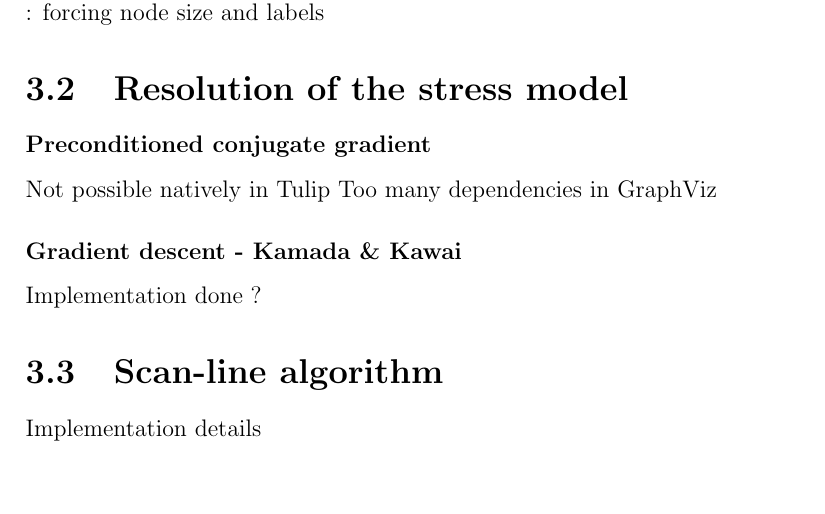
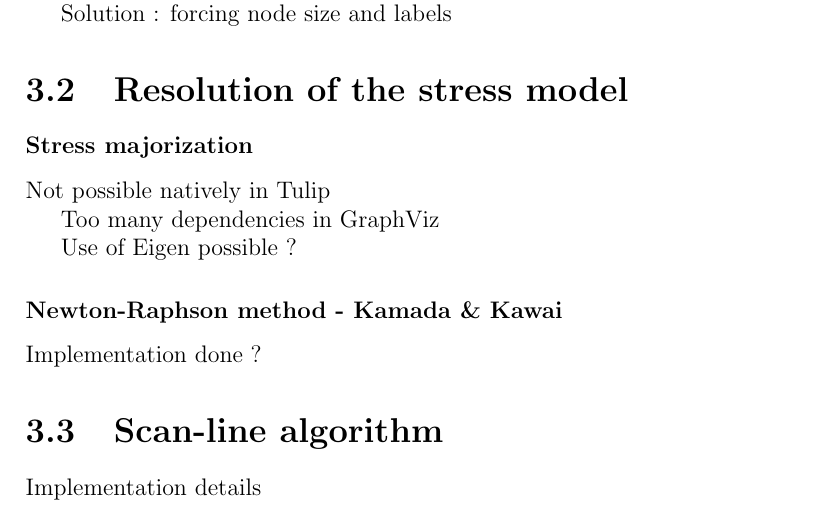
Before and after one commit to ClairePennarun/PRISM_Algo, a LaTeX document (report/report_prism.tex): part of page 6 of 8, cut so that both start at the same text, the shorter picture padded with empty space. The pictures show the PDF file report/report_prism.pdf that the author committed with the source.

Commit message:
biblio (début) + qqes modifs rapport

```diff
--- a/report/report_prism.tex
+++ b/report/report_prism.tex
@@ -119,14 +119,19 @@ Why do we need a second stage ?
 \section{Tulip framework}
 
 Tulip presentation
+
 Tulip node structure (problems with label size)
+
 Solution : forcing node size and labels
 
 \section{Resolution of the stress model}
-\subsubsection{Preconditioned conjugate gradient}
+\subsubsection{Stress majorization}
 Not possible natively in Tulip
+
 Too many dependencies in GraphViz
-\subsubsection{Gradient descent - Kamada \& Kawai}
+
+Use of Eigen possible ?
+\subsubsection{Newton-Raphson method - Kamada \& Kawai}
 Implementation done ?
 \section{Scan-line algorithm}
 Implementation details
```
Also changed, not shown: report/report_prism.pdf.
